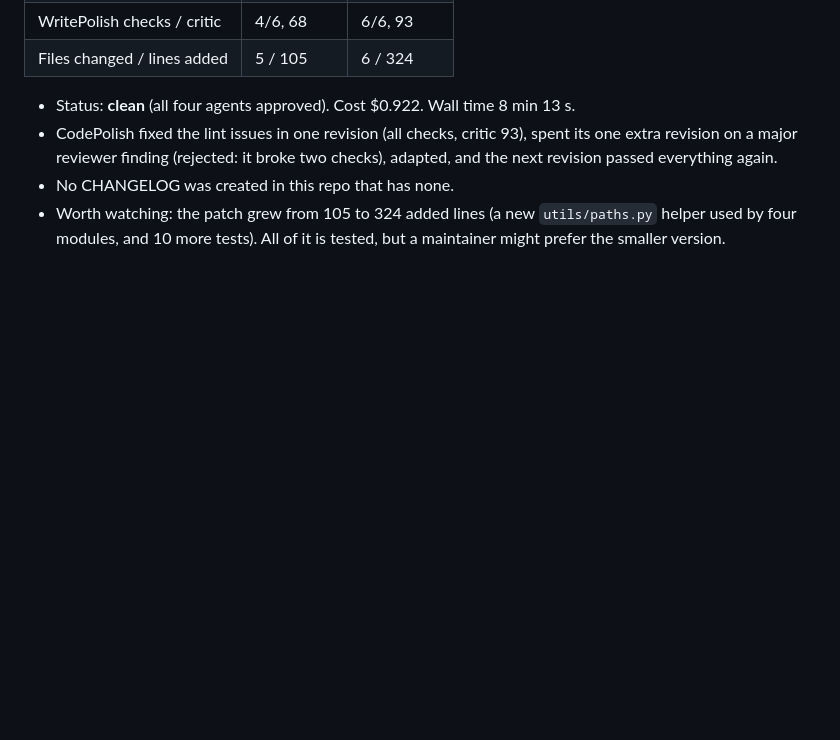
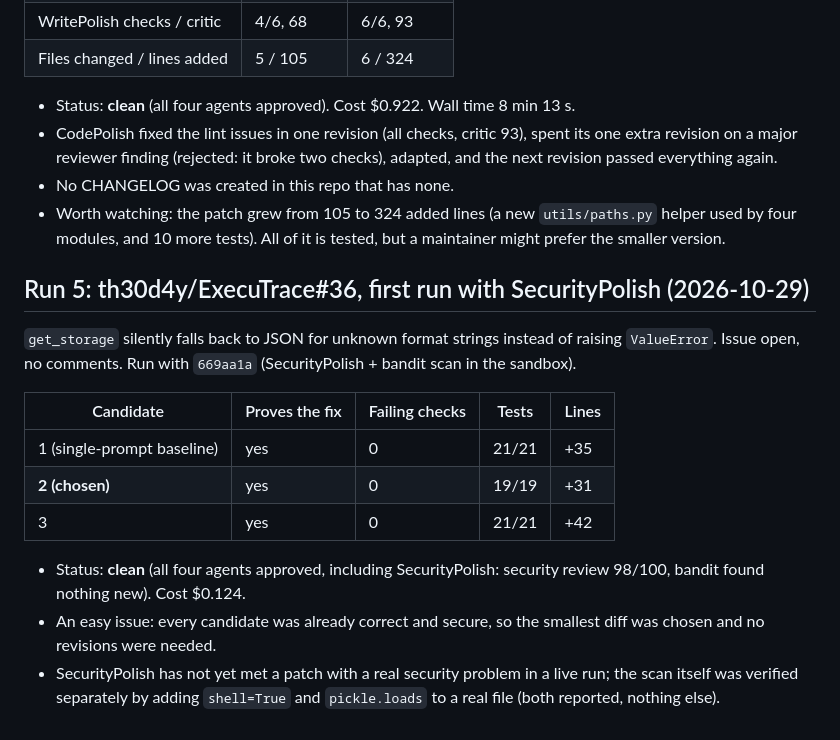
Before and after one commit to momoikura/The-Polisher, a Markdown page: benchmarks/baseline-runs.md, the part around the change. Drawn GitHub-style; blank space fills up the shorter version.

Commit message:
docs: record run 5 (ExecuTrace#36, first SecurityPolish run, clean)
Co-Authored-By: Claude Opus 5.5 <noreply@anthropic.com>

```diff
--- a/benchmarks/baseline-runs.md
+++ b/benchmarks/baseline-runs.md
@@ -274,3 +274,23 @@ Candidates 1 and 3 tied on proof and checks; the smaller diff won.
 - Worth watching: the patch grew from 105 to 324 added lines (a new
   `utils/paths.py` helper used by four modules, and 10 more tests). All of it
   is tested, but a maintainer might prefer the smaller version.
+
+## Run 5: th30d4y/ExecuTrace#36, first run with SecurityPolish (2026-10-29)
+
+`get_storage` silently falls back to JSON for unknown format strings instead
+of raising `ValueError`. Issue open, no comments. Run with `669aa1a`
+(SecurityPolish + bandit scan in the sandbox).
+
+| Candidate | Proves the fix | Failing checks | Tests | Lines |
+|---|---|---|---|---|
+| 1 (single-prompt baseline) | yes | 0 | 21/21 | +35 |
+| **2 (chosen)** | yes | 0 | 19/19 | +31 |
+| 3 | yes | 0 | 21/21 | +42 |
+
+- Status: **clean** (all four agents approved, including SecurityPolish:
+  security review 98/100, bandit found nothing new). Cost $0.124.
+- An easy issue: every candidate was already correct and secure, so the
+  smallest diff was chosen and no revisions were needed.
+- SecurityPolish has not yet met a patch with a real security problem in a
+  live run; the scan itself was verified separately by adding `shell=True`
+  and `pickle.loads` to a real file (both reported, nothing else).
```
